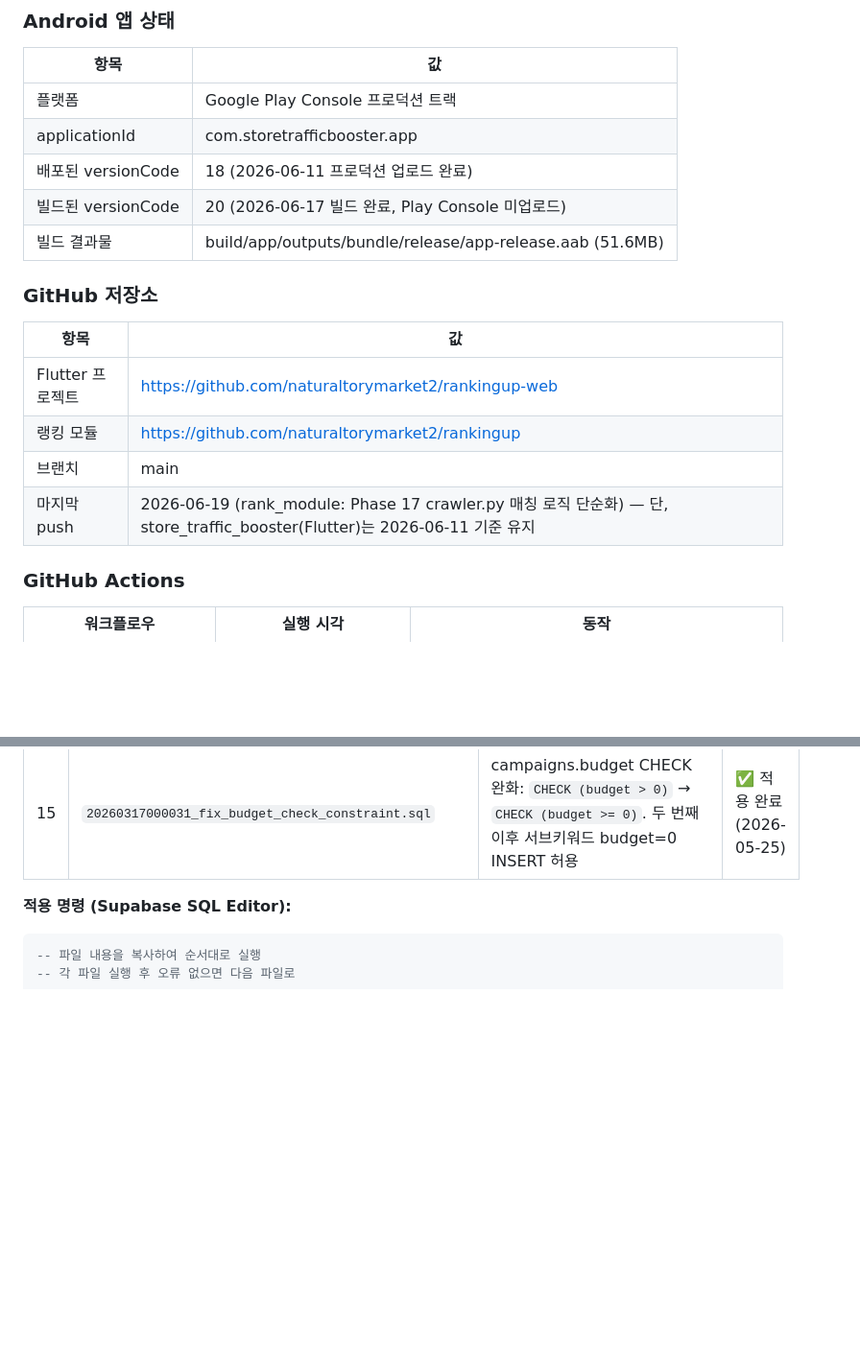
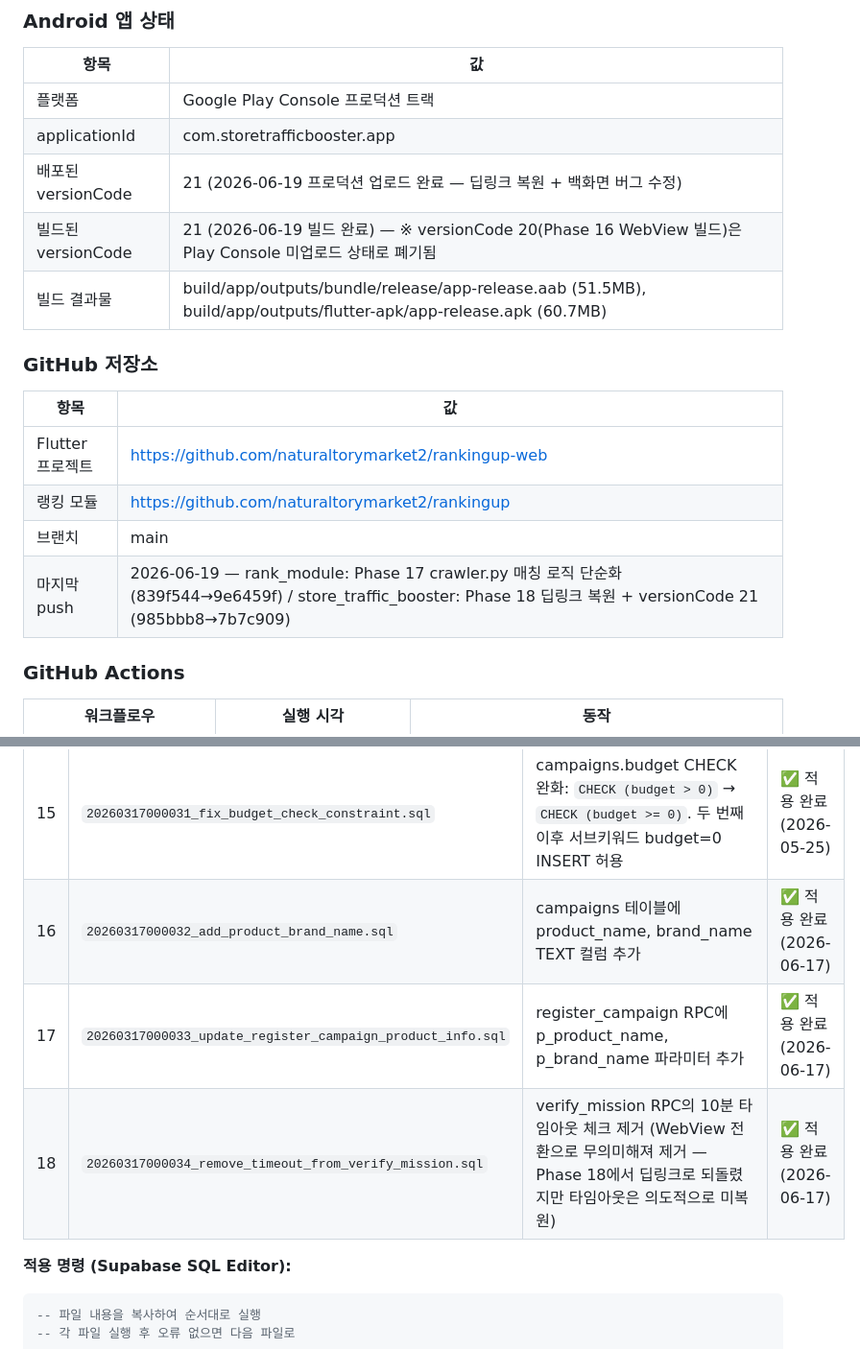
Before and after one commit to naturaltorymarket2/rankingup-web, a Markdown page: CLAUDE.md, 2 parts joined by grey strips. Shown at 96% size. Drawn GitHub-style; blank space fills up the shorter version.

````diff
--- a/CLAUDE.md
+++ b/CLAUDE.md
@@ -1319,9 +1353,9 @@ flutter pub run flutter_launcher_icons
 |------|-----|
 | 플랫폼 | Google Play Console 프로덕션 트랙 |
 | applicationId | com.storetrafficbooster.app |
-| 배포된 versionCode | 18 (2026-06-11 프로덕션 업로드 완료) |
-| 빌드된 versionCode | 20 (2026-06-17 빌드 완료, Play Console 미업로드) |
-| 빌드 결과물 | build/app/outputs/bundle/release/app-release.aab (51.6MB) |
+| 배포된 versionCode | 21 (2026-06-19 프로덕션 업로드 완료 — 딥링크 복원 + 백화면 버그 수정) |
+| 빌드된 versionCode | 21 (2026-06-19 빌드 완료) — ※ versionCode 20(Phase 16 WebView 빌드)은 Play Console 미업로드 상태로 폐기됨 |
+| 빌드 결과물 | build/app/outputs/bundle/release/app-release.aab (51.5MB), build/app/outputs/flutter-apk/app-release.apk (60.7MB) |
 
 ### GitHub 저장소
 
@@ -1330,7 +1364,7 @@ flutter pub run flutter_launcher_icons
 | Flutter 프로젝트 | https://github.com/naturaltorymarket2/rankingup-web |
 | 랭킹 모듈 | https://github.com/naturaltorymarket2/rankingup |
 | 브랜치 | main |
-| 마지막 push | 2026-06-19 (rank_module: Phase 17 crawler.py 매칭 로직 단순화) — 단, store_traffic_booster(Flutter)는 2026-06-11 기준 유지 |
+| 마지막 push | 2026-06-19 — rank_module: Phase 17 crawler.py 매칭 로직 단순화 (839f544→9e6459f) / store_traffic_booster: Phase 18 딥링크 복원 + versionCode 21 (985bbb8→7b7c909) |
 
 ### GitHub Actions
 
@@ -1412,6 +1446,9 @@ curl -X POST http://localhost:8000/run-scheduler \
 | 13 | `20260317000029_update_start_mission_group.sql` | start_mission RPC: 일일 참여 체크를 `group_id` 기준으로 변경 (`mission_logs.group_id` 기반). `mission_logs.group_id` INSERT 처리 | ✅ 적용 완료 (2026-05-25) |
 | 14 | `20260317000030_update_dashboard_group.sql` | get_dashboard_data RPC: `group_id`, `seed_keyword`, `group_daily_target`, `sub_keywords(text[])`, `representative_campaign_id` 반환 필드 추가. group_id별 DISTINCT ON 처리 | ✅ 적용 완료 (2026-05-25) |
 | 15 | `20260317000031_fix_budget_check_constraint.sql` | campaigns.budget CHECK 완화: `CHECK (budget > 0)` → `CHECK (budget >= 0)`. 두 번째 이후 서브키워드 budget=0 INSERT 허용 | ✅ 적용 완료 (2026-05-25) |
+| 16 | `20260317000032_add_product_brand_name.sql` | campaigns 테이블에 product_name, brand_name TEXT 컬럼 추가 | ✅ 적용 완료 (2026-06-17) |
+| 17 | `20260317000033_update_register_campaign_product_info.sql` | register_campaign RPC에 p_product_name, p_brand_name 파라미터 추가 | ✅ 적용 완료 (2026-06-17) |
+| 18 | `20260317000034_remove_timeout_from_verify_mission.sql` | verify_mission RPC의 10분 타임아웃 체크 제거 (WebView 전환으로 무의미해져 제거 — Phase 18에서 딥링크로 되돌렸지만 타임아웃은 의도적으로 미복원) | ✅ 적용 완료 (2026-06-17) |
 
 **적용 명령 (Supabase SQL Editor):**
 ```sql
````
Also changed, not shown: other parts of CLAUDE.md (+35 -1 lines).
